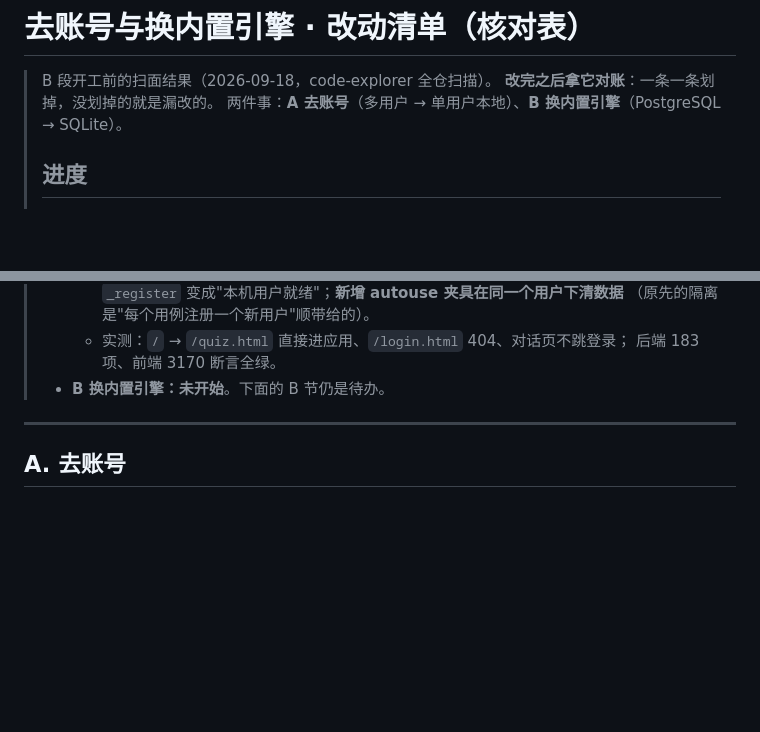
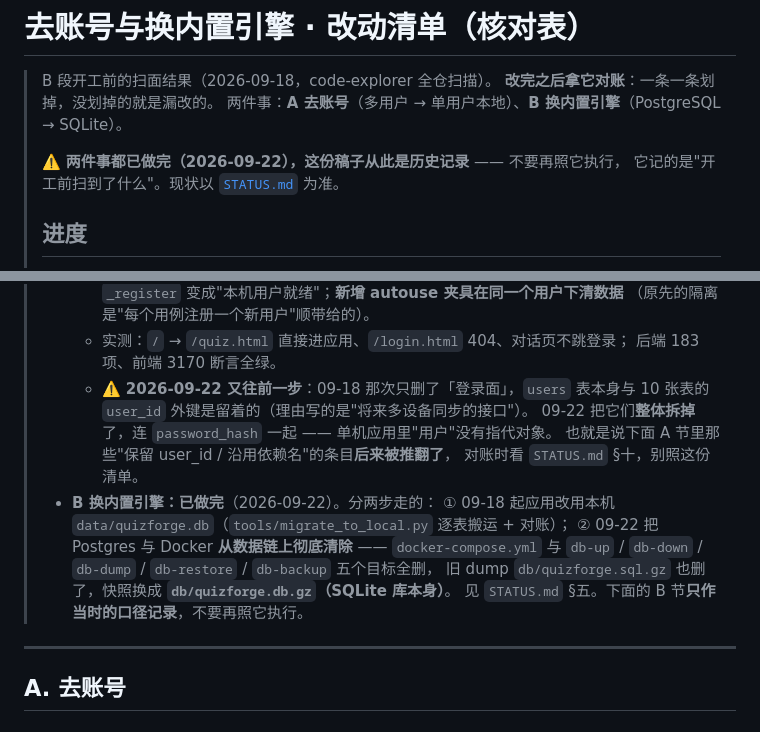
Before and after one commit to random25160765-collab/QuizForge, a Markdown page: docs/去账号与换库-改动清单.md, 2 parts joined by grey strips. Drawn GitHub-style; blank space fills up the shorter version.

```diff
--- a/docs/去账号与换库-改动清单.md
+++ b/docs/去账号与换库-改动清单.md
@@ -3,6 +3,9 @@
 > B 段开工前的扫面结果（2026-09-18，code-explorer 全仓扫描）。
 > **改完之后拿它对账**：一条一条划掉，没划掉的就是漏改的。
 > 两件事：**A 去账号**（多用户 → 单用户本地）、**B 换内置引擎**（PostgreSQL → SQLite）。
+>
+> ⚠️ **两件事都已做完（2026-09-22），这份稿子从此是历史记录** —— 不要再照它执行，
+> 它记的是"开工前扫到了什么"。现状以 [`STATUS.md`](STATUS.md) 为准。
 >
 > ## 进度
 >
@@ -17,7 +20,17 @@
 >     （原先的隔离是"每个用例注册一个新用户"顺带给的）。
 >   - 实测：`/` → `/quiz.html` 直接进应用、`/login.html` 404、对话页不跳登录；
 >     后端 183 项、前端 3170 断言全绿。
-> - **B 换内置引擎：未开始**。下面的 B 节仍是待办。
+>   - ⚠️ **2026-09-22 又往前一步**：09-18 那次只删了「登录面」，`users` 表本身与
+>     10 张表的 `user_id` 外键是留着的（理由写的是"将来多设备同步的接口"）。
+>     09-22 把它们**整体拆掉**了，连 `password_hash` 一起 —— 单机应用里"用户"没有指代对象。
+>     也就是说下面 A 节里那些"保留 user_id / 沿用依赖名"的条目**后来被推翻了**，
+>     对账时看 `STATUS.md` §十，别照这份清单。
+> - **B 换内置引擎：已做完**（2026-09-22）。分两步走的：
+>   ① 09-18 起应用改用本机 `data/quizforge.db`（`tools/migrate_to_local.py` 逐表搬运 + 对账）；
+>   ② 09-22 把 Postgres 与 Docker **从数据链上彻底清除** —— `docker-compose.yml` 与
+>     `db-up` / `db-down` / `db-dump` / `db-restore` / `db-backup` 五个目标全删，
+>     旧 dump `db/quizforge.sql.gz` 也删了，快照换成 **`db/quizforge.db.gz`（SQLite 库本身）**。
+>     见 `STATUS.md` §五。下面的 B 节**只作当时的口径记录**，不要再照它执行。
 
 ---
 
```
Also changed, not shown: docs/README.md (added, +50 -0 lines).
